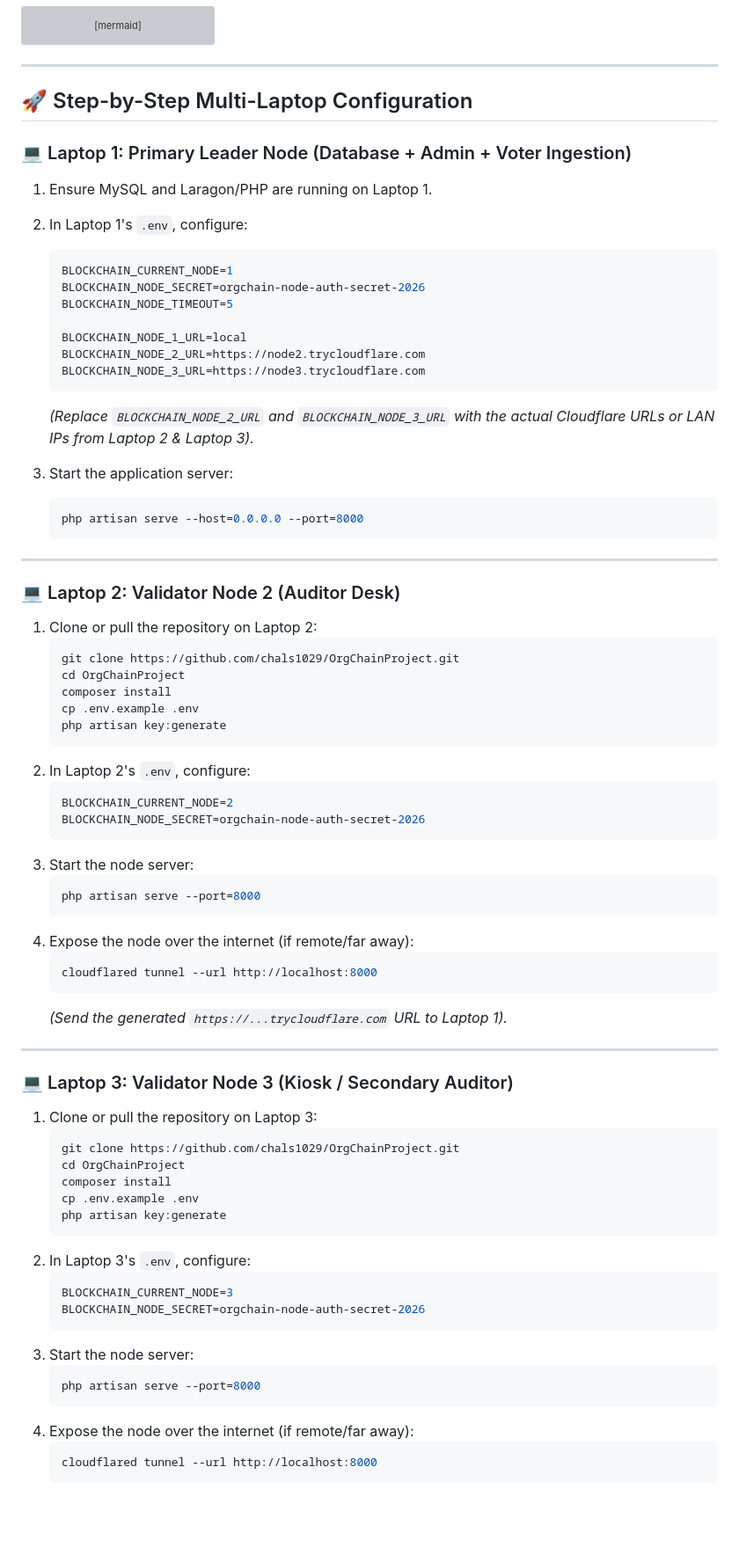
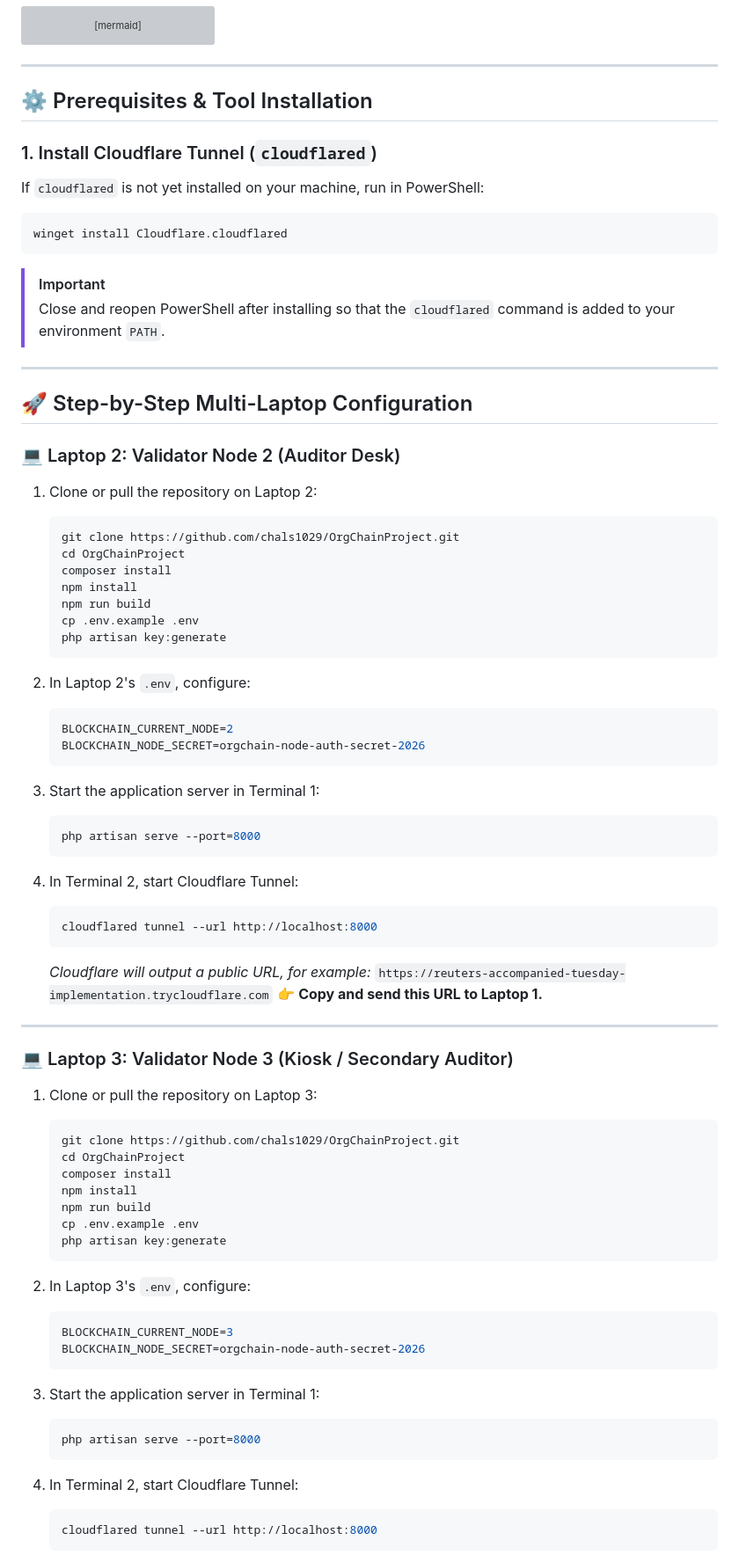
Before and after one commit to chals1029/OrgChainProject, a Markdown page: ORGCHAIN/06 - Operations Deployment and Runbooks/Multi-Laptop 3-Node Blockchain Setup Runbook.md, the part around one of its changes. Shown at 88% size. GitHub-like rendering; blank space fills up the shorter version; grey boxes are pictures that could not be loaded.

````diff
--- a/ORGCHAIN/06 - Operations Deployment and Runbooks/Multi-Laptop 3-Node Blockchain Setup Runbook.md
+++ b/ORGCHAIN/06 - Operations Deployment and Runbooks/Multi-Laptop 3-Node Blockchain Setup Runbook.md
@@ -39,29 +40,19 @@ sequenceDiagram
 
 ---
 
-## 🚀 Step-by-Step Multi-Laptop Configuration
+## ⚙️ Prerequisites & Tool Installation
 
-### 💻 Laptop 1: Primary Leader Node (Database + Admin + Voter Ingestion)
-
-1. Ensure MySQL and Laragon/PHP are running on Laptop 1.
-2. In Laptop 1's `.env`, configure:
-   ```env
-   BLOCKCHAIN_CURRENT_NODE=1
-   BLOCKCHAIN_NODE_SECRET=orgchain-node-auth-secret-2026
-   BLOCKCHAIN_NODE_TIMEOUT=5
-
-   BLOCKCHAIN_NODE_1_URL=local
-   BLOCKCHAIN_NODE_2_URL=https://node2.trycloudflare.com
-   BLOCKCHAIN_NODE_3_URL=https://node3.trycloudflare.com
-   ```
-   *(Replace `BLOCKCHAIN_NODE_2_URL` and `BLOCKCHAIN_NODE_3_URL` with the actual Cloudflare URLs or LAN IPs from Laptop 2 & Laptop 3).*
-
-3. Start the application server:
-   ```powershell
-   php artisan serve --host=0.0.0.0 --port=8000
-   ```
+### 1. Install Cloudflare Tunnel (`cloudflared`)
+If `cloudflared` is not yet installed on your machine, run in PowerShell:
+```powershell
+winget install Cloudflare.cloudflared
+```
+> [!IMPORTANT]
+> Close and reopen PowerShell after installing so that the `cloudflared` command is added to your environment `PATH`.
 
 ---
+
+## 🚀 Step-by-Step Multi-Laptop Configuration
 
 ### 💻 Laptop 2: Validator Node 2 (Auditor Desk)
 
@@ -70,23 +61,30 @@ sequenceDiagram
    git clone https://github.com/chals1029/OrgChainProject.git
    cd OrgChainProject
    composer install
+   npm install
+   npm run build
    cp .env.example .env
    php artisan key:generate
    ```
+
 2. In Laptop 2's `.env`, configure:
    ```env
    BLOCKCHAIN_CURRENT_NODE=2
    BLOCKCHAIN_NODE_SECRET=orgchain-node-auth-secret-2026
    ```
-3. Start the node server:
+
+3. Start the application server in Terminal 1:
    ```powershell
    php artisan serve --port=8000
    ```
-4. Expose the node over the internet (if remote/far away):
+
+4. In Terminal 2, start Cloudflare Tunnel:
    ```powershell
    cloudflared tunnel --url http://localhost:8000
    ```
-   *(Send the generated `https://...trycloudflare.com` URL to Laptop 1).*
+   *Cloudflare will output a public URL, for example:*
+   `https://reuters-accompanied-tuesday-implementation.trycloudflare.com`
+   👉 **Copy and send this URL to Laptop 1.**
 
 ---
 
@@ -97,19 +95,24 @@ sequenceDiagram
    git clone https://github.com/chals1029/OrgChainProject.git
    cd OrgChainProject
    composer install
+   npm install
+   npm run build
    cp .env.example .env
    php artisan key:generate
    ```
+
 2. In Laptop 3's `.env`, configure:
    ```env
    BLOCKCHAIN_CURRENT_NODE=3
    BLOCKCHAIN_NODE_SECRET=orgchain-node-auth-secret-2026
    ```
-3. Start the node server:
+
+3. Start the application server in Terminal 1:
    ```powershell
    php artisan serve --port=8000
    ```
-4. Expose the node over the internet (if remote/far away):
+
+4. In Terminal 2, start Cloudflare Tunnel:
    ```powershell
    cloudflared tunnel --url http://localhost:8000
    ```
````
Also changed, not shown: other parts of ORGCHAIN/06 - Operations Deployment and Runbooks/Multi-Laptop 3-Node Blockchain Setup Runbook.md (+54 -10 lines).
